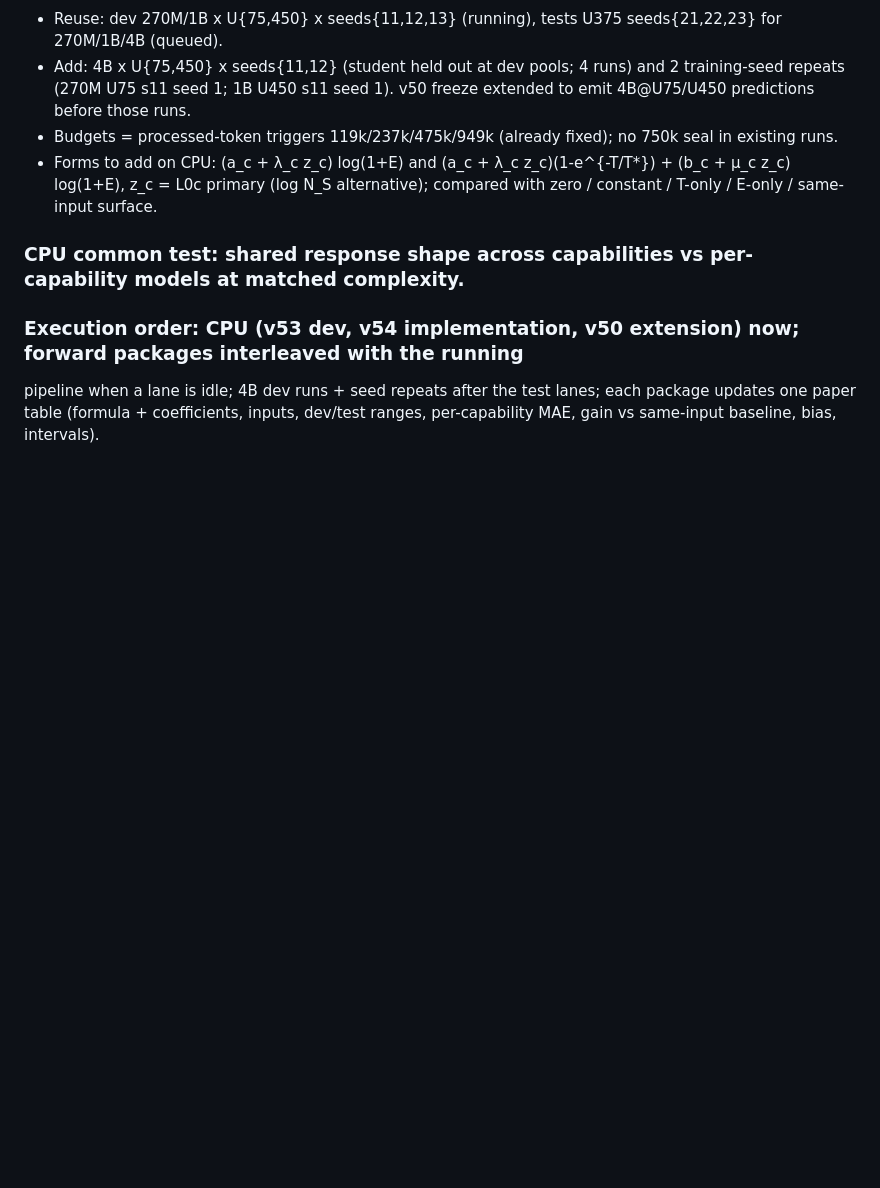
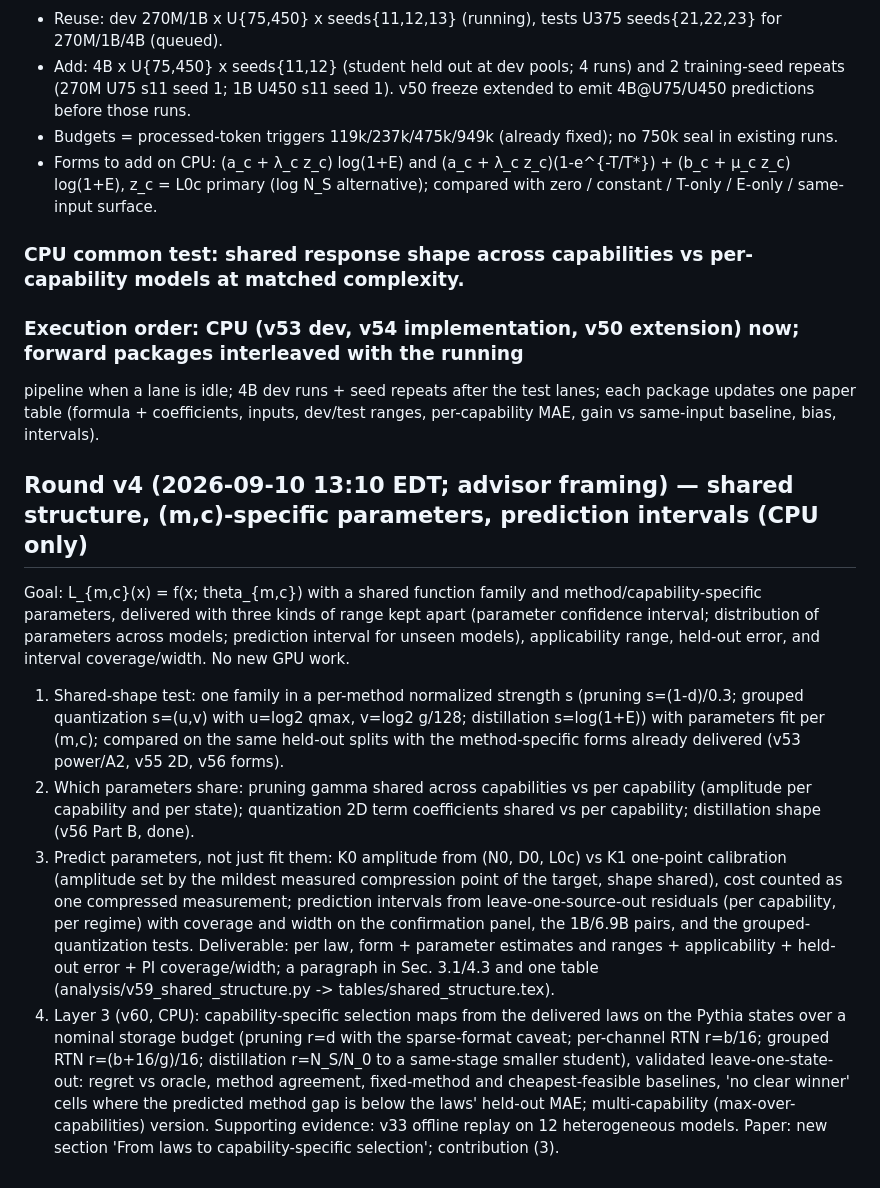
Before and after one commit to XueqiC/ICLR27_scaling_down, a Markdown page: docs/A100_EXPLORATION_PLAN.md, the part around the change. GitHub-like rendering; blank space fills up the shorter version.

Commit message:
Plan: round v4 (shared structure, intervals, K0/K1) and layer-3 selection maps (v60)
Co-Authored-By: Claude Fable 5.1 <noreply@anthropic.com>
Claude-Session: https://claude.ai/code/session_01CUVJ7NCvRd4iW8s6JwvTY6

```diff
--- a/docs/A100_EXPLORATION_PLAN.md
+++ b/docs/A100_EXPLORATION_PLAN.md
@@ -155,3 +155,25 @@ dropped by outcome, budget 72 GPU-h total (card wall-clock), concurrency by meas
 ### Execution order: CPU (v53 dev, v54 implementation, v50 extension) now; forward packages interleaved with the running
 pipeline when a lane is idle; 4B dev runs + seed repeats after the test lanes; each package updates one paper table
 (formula + coefficients, inputs, dev/test ranges, per-capability MAE, gain vs same-input baseline, bias, intervals).
+
+## Round v4 (2026-09-10 13:10 EDT; advisor framing) — shared structure, (m,c)-specific parameters, prediction intervals (CPU only)
+Goal: L_{m,c}(x) = f(x; theta_{m,c}) with a shared function family and method/capability-specific parameters, delivered
+with three kinds of range kept apart (parameter confidence interval; distribution of parameters across models; prediction
+interval for unseen models), applicability range, held-out error, and interval coverage/width. No new GPU work.
+1. Shared-shape test: one family in a per-method normalized strength s (pruning s=(1-d)/0.3; grouped quantization
+   s=(u,v) with u=log2 qmax, v=log2 g/128; distillation s=log(1+E)) with parameters fit per (m,c); compared on the same
+   held-out splits with the method-specific forms already delivered (v53 power/A2, v55 2D, v56 forms).
+2. Which parameters share: pruning gamma shared across capabilities vs per capability (amplitude per capability and
+   per state); quantization 2D term coefficients shared vs per capability; distillation shape (v56 Part B, done).
+3. Predict parameters, not just fit them: K0 amplitude from (N0, D0, L0c) vs K1 one-point calibration (amplitude set by
+   the mildest measured compression point of the target, shape shared), cost counted as one compressed measurement;
+   prediction intervals from leave-one-source-out residuals (per capability, per regime) with coverage and width on the
+   confirmation panel, the 1B/6.9B pairs, and the grouped-quantization tests.
+Deliverable: per law, form + parameter estimates and ranges + applicability + held-out error + PI coverage/width; a
+paragraph in Sec. 3.1/4.3 and one table (analysis/v59_shared_structure.py -> tables/shared_structure.tex).
+4. Layer 3 (v60, CPU): capability-specific selection maps from the delivered laws on the Pythia states over a nominal
+   storage budget (pruning r=d with the sparse-format caveat; per-channel RTN r=b/16; grouped RTN r=(b+16/g)/16;
+   distillation r=N_S/N_0 to a same-stage smaller student), validated leave-one-state-out: regret vs oracle, method
+   agreement, fixed-method and cheapest-feasible baselines, 'no clear winner' cells where the predicted method gap is
+   below the laws' held-out MAE; multi-capability (max-over-capabilities) version. Supporting evidence: v33 offline
+   replay on 12 heterogeneous models. Paper: new section 'From laws to capability-specific selection'; contribution (3).
```
